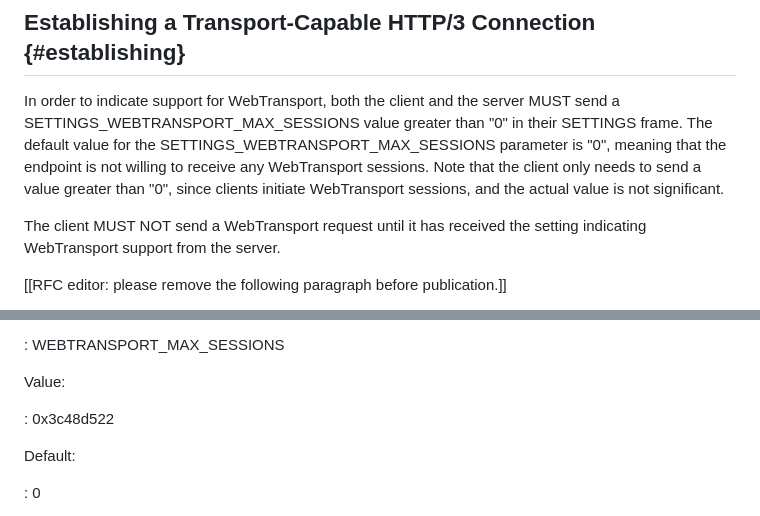
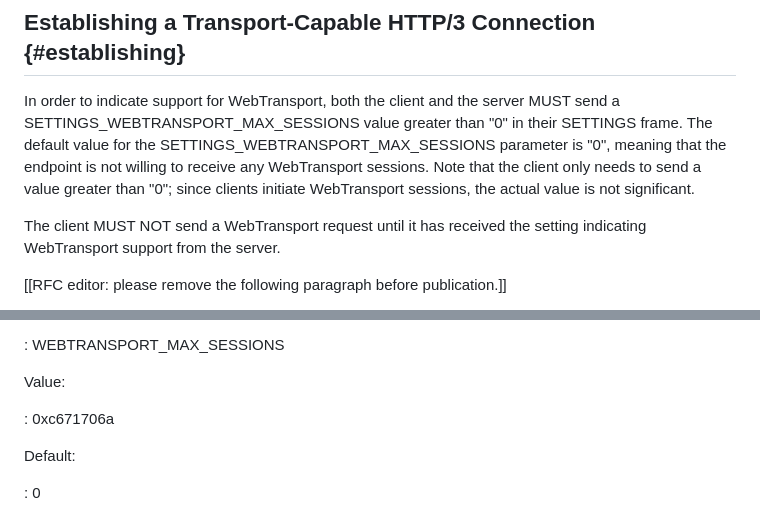
Before and after one commit to ietf-wg-webtrans/draft-ietf-webtrans-http3, a Markdown page: draft-ietf-webtrans-http3.md, 2 parts joined by grey strips. GitHub-like rendering.

Commit message:
Update setting codepoint

```diff
--- a/draft-ietf-webtrans-http3.md
+++ b/draft-ietf-webtrans-http3.md
@@ -117,7 +117,7 @@ MUST send a SETTINGS_WEBTRANSPORT_MAX_SESSIONS value greater than "0" in their
 SETTINGS frame.  The default value for the SETTINGS_WEBTRANSPORT_MAX_SESSIONS
 parameter is "0", meaning that the endpoint is not willing to receive any
 WebTransport sessions.  Note that the client only needs to send a value greater
-than "0", since clients initiate WebTransport sessions, and the actual value is
+than "0"; since clients initiate WebTransport sessions, the actual value is
 not significant.
 
 The client MUST NOT send a WebTransport request until it has received the
@@ -540,7 +540,7 @@ Setting Name:
 
 Value:
 
-: 0x3c48d522
+: 0xc671706a
 
 Default:
 
```
